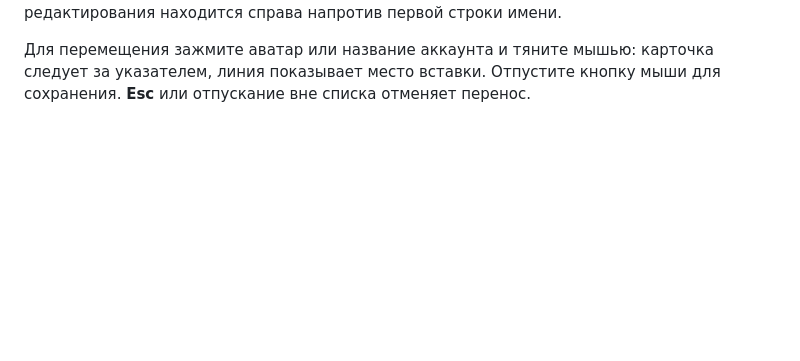
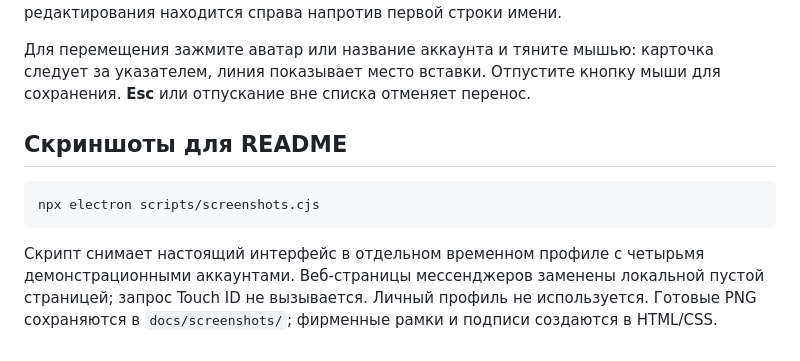
Before and after one commit to effermount/Maxweb, a Markdown page: docs/DEVELOPMENT.md, the part around the change. Rendered like a GitHub page; blank space fills up the shorter version.

````diff
--- a/docs/DEVELOPMENT.md
+++ b/docs/DEVELOPMENT.md
@@ -76,3 +76,11 @@ npm run dist
 В раскрытой панели длинное имя переносится на следующую строку, вместо обрезки многоточием. Значки мессенджера и уведомлений встроены в аватар, а кнопка редактирования находится справа напротив первой строки имени.
 
 Для перемещения зажмите аватар или название аккаунта и тяните мышью: карточка следует за указателем, линия показывает место вставки. Отпустите кнопку мыши для сохранения. **Esc** или отпускание вне списка отменяет перенос.
+
+## Скриншоты для README
+
+```sh
+npx electron scripts/screenshots.cjs
+```
+
+Скрипт снимает настоящий интерфейс в отдельном временном профиле с четырьмя демонстрационными аккаунтами. Веб-страницы мессенджеров заменены локальной пустой страницей; запрос Touch ID не вызывается. Личный профиль не используется. Готовые PNG сохраняются в `docs/screenshots/`; фирменные рамки и подписи создаются в HTML/CSS.
````
Also changed, not shown: README.md (+16 -0 lines), docs/screenshots/notifications.png (added), docs/screenshots/overview.png (added), docs/screenshots/security.png (added), 1 other file.
